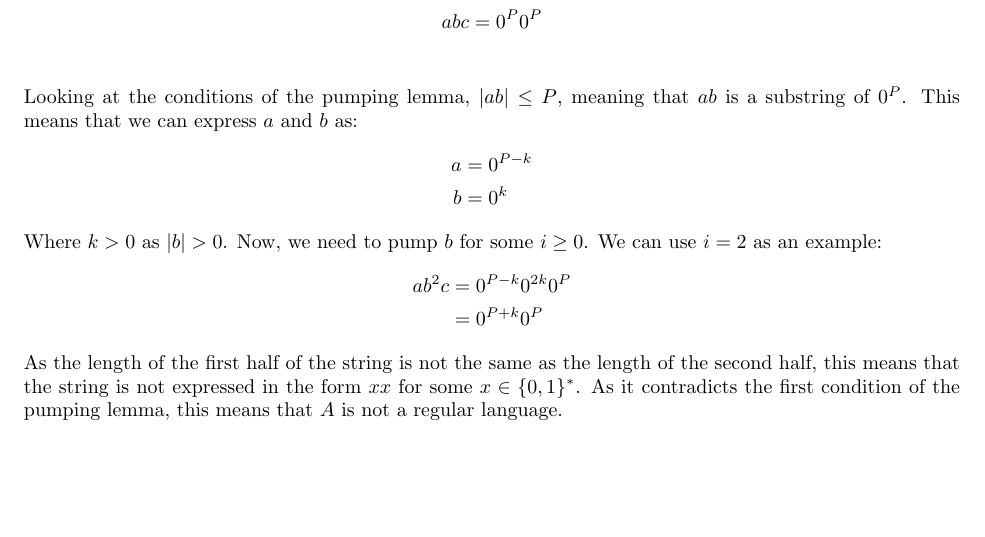
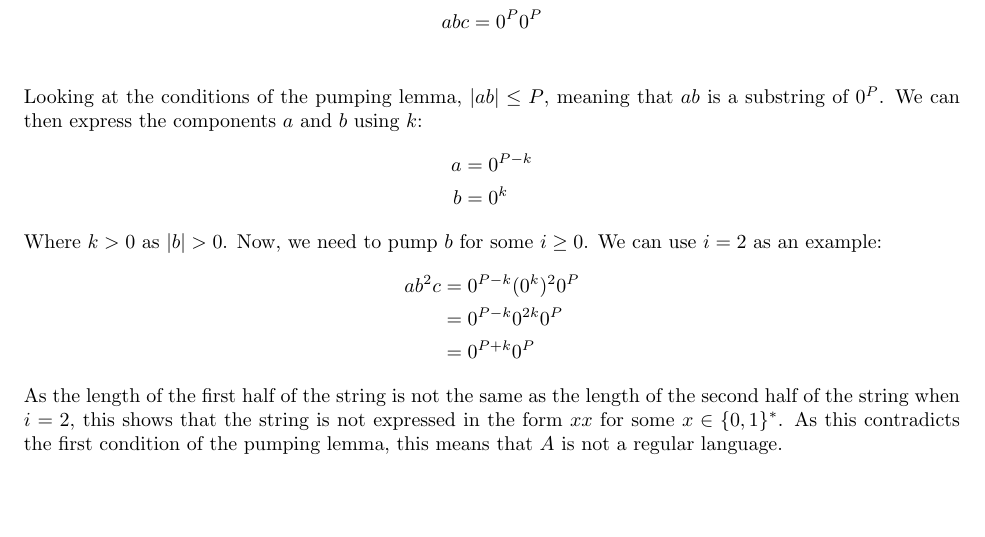
Before and after one commit to LucaMawyin/CS2AC3, a LaTeX problem sheet (assignment2/assignment2.tex): part of page 3 of 3, cut so that both start at the same text. Compiled offline with pdfLaTeX.

Commit message:
Completed assignment 2

```diff
--- a/assignment2/assignment2.tex
+++ b/assignment2/assignment2.tex
@@ -257,15 +257,16 @@ Given the conditions for the languauge $A$, as $x$ is concatenated with itself,
     S&=abc\\
     abc&=0^P0^P\\
 \end{align*}
-Looking at the conditions of the pumping lemma, $\abs{ab}\leq{P}$, meaning that $ab$ is a substring of $0^P$. This means that we can express $a$ and $b$ as:
+Looking at the conditions of the pumping lemma, $\abs{ab}\leq{P}$, meaning that $ab$ is a substring of $0^P$. We can then express the components $a$ and $b$ using $k$:
 \begin{align*}
     a&=0^{P-k}\\
     b&=0^k
 \end{align*}
 Where $k>0$ as $\abs{b}>0$. Now, we need to pump $b$ for some $i\geq{0}$. We can use $i=2$ as an example:
 \begin{align*}
-    ab^2c&=0^{P-k}0^{2k}0^P\\
+    ab^2c&=0^{P-k}(0^k)^20^P\\
+    &=0^{P-k}0^{2k}0^P\\
     &=0^{P+k}0^P
 \end{align*}
-As the length of the first half of the string is not the same as the length of the second half, this means that the string is not expressed in the form $xx$ for some $x\in\{0,1\}^*$. As it contradicts the first condition of the pumping lemma, this means that $A$ is not a regular language.
+As the length of the first half of the string is not the same as the length of the second half of the string when $i=2$, this shows that the string is not expressed in the form $xx$ for some $x\in\{0,1\}^*$. As this contradicts the first condition of the pumping lemma, this means that $A$ is not a regular language.
 \end{document}
```
Also changed, not shown: assignment2/assignment2.pdf, 3 other files.
